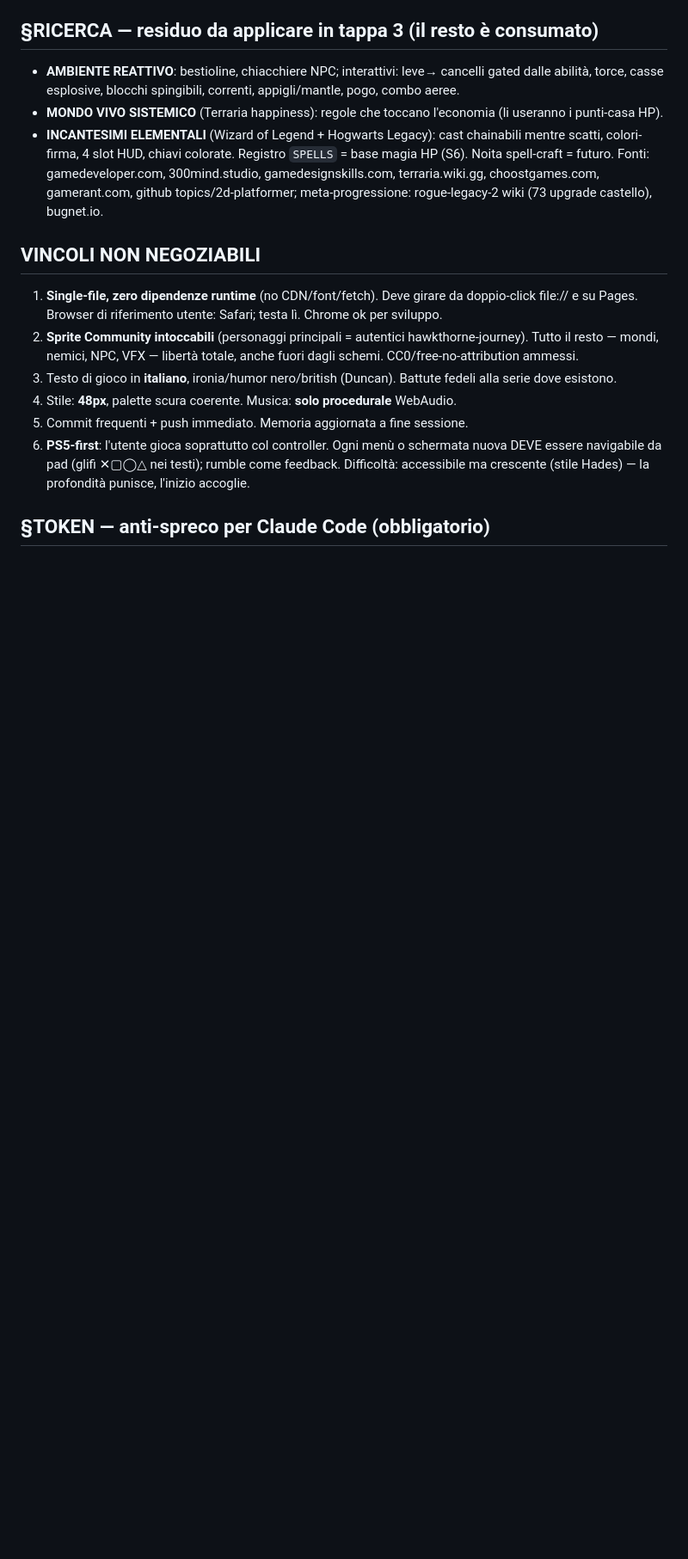
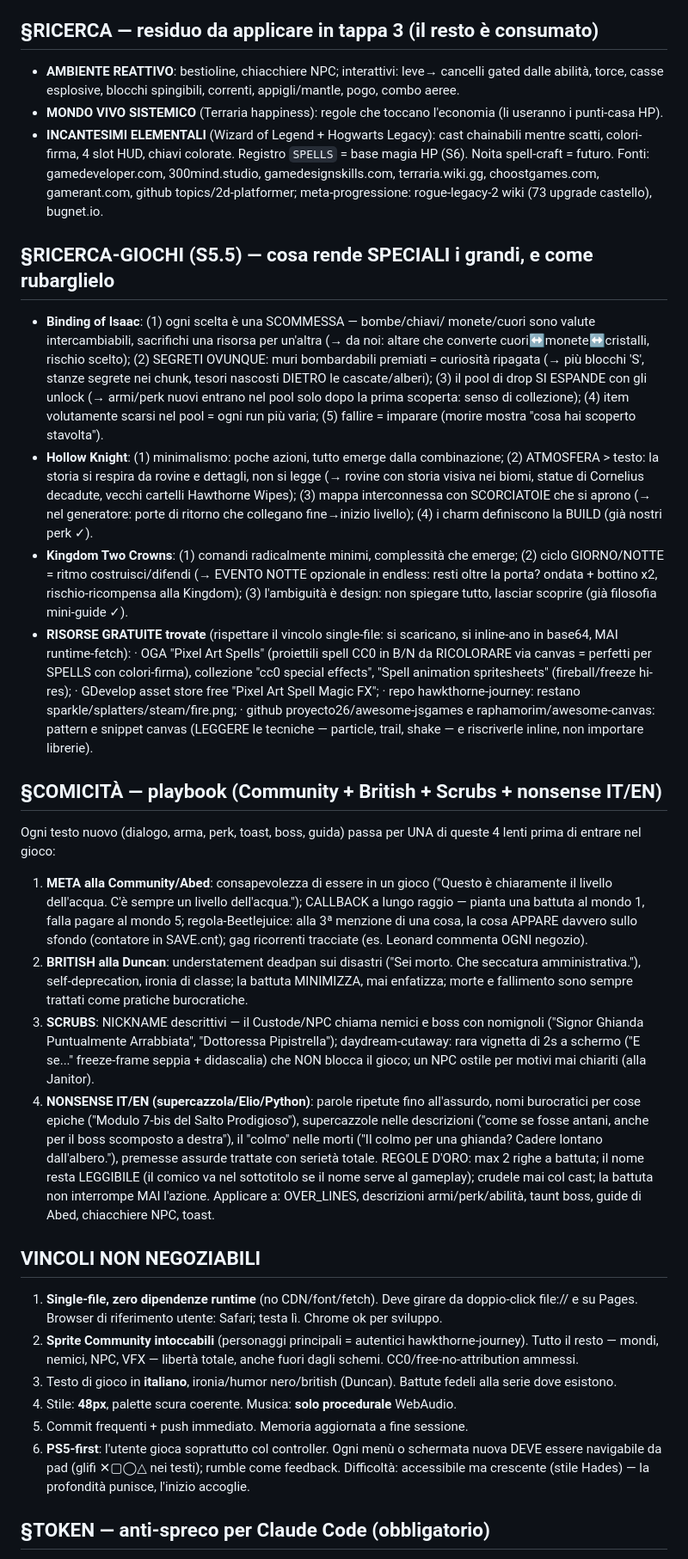
Before and after one commit to bagna96/hawkthorne, a Markdown page: PROMPT-V10.md, the part around one of its changes. Shown at 86% size. Rendered like a GitHub page; blank space fills up the shorter version.

Commit message:
PROMPT-V10 (S5.5, solo ricerca): §RICERCA-GIOCHI (Isaac: scommesse/segreti/pool espandibile; Hollow Knight: atmosfera/scorciatoie; Kingdom: notte rischio-ricompensa; risorse CC0: OGA Pixel Art Spells, awesome-canvas) + §COMICITÀ permanente (playbook Community-meta/British-deadpan/Scrubs-nickname/nonsense supercazzola) integrati nella tappa 3
Co-Authored-By: Claude Fable 5 <noreply@anthropic.com>

```diff
--- a/PROMPT-V10.md
+++ b/PROMPT-V10.md
@@ -87,6 +87,68 @@ Progetto `~/hawkthorne`: platformer 8-bit tributo a Community S3E20
 Fonti: gamedeveloper.com, 300mind.studio, gamedesignskills.com,
 terraria.wiki.gg, choostgames.com, gamerant.com, github topics/2d-platformer;
 meta-progressione: rogue-legacy-2 wiki (73 upgrade castello), bugnet.io.
+
+## §RICERCA-GIOCHI (S5.5) — cosa rende SPECIALI i grandi, e come rubarglielo
+- **Binding of Isaac**: (1) ogni scelta è una SCOMMESSA — bombe/chiavi/
+  monete/cuori sono valute intercambiabili, sacrifichi una risorsa per
+  un'altra (→ da noi: altare che converte cuori↔monete↔cristalli, rischio
+  scelto); (2) SEGRETI OVUNQUE: muri bombardabili premiati = curiosità
+  ripagata (→ più blocchi 'S', stanze segrete nei chunk, tesori nascosti
+  DIETRO le cascate/alberi); (3) il pool di drop SI ESPANDE con gli unlock
+  (→ armi/perk nuovi entrano nel pool solo dopo la prima scoperta: senso di
+  collezione); (4) item volutamente scarsi nel pool = ogni run più varia;
+  (5) fallire = imparare (morire mostra "cosa hai scoperto stavolta").
+- **Hollow Knight**: (1) minimalismo: poche azioni, tutto emerge dalla
+  combinazione; (2) ATMOSFERA > testo: la storia si respira da rovine e
+  dettagli, non si legge (→ rovine con storia visiva nei biomi, statue di
+  Cornelius decadute, vecchi cartelli Hawthorne Wipes); (3) mappa
+  interconnessa con SCORCIATOIE che si aprono (→ nel generatore: porte di
+  ritorno che collegano fine→inizio livello); (4) i charm definiscono la
+  BUILD (già nostri perk ✓).
+- **Kingdom Two Crowns**: (1) comandi radicalmente minimi, complessità che
+  emerge; (2) ciclo GIORNO/NOTTE = ritmo costruisci/difendi (→ EVENTO
+  NOTTE opzionale in endless: resti oltre la porta? ondata + bottino x2,
+  rischio-ricompensa alla Kingdom); (3) l'ambiguità è design: non spiegare
+  tutto, lasciar scoprire (già filosofia mini-guide ✓).
+- **RISORSE GRATUITE trovate** (rispettare il vincolo single-file: si
+  scaricano, si inline-ano in base64, MAI runtime-fetch):
+  · OGA "Pixel Art Spells" (proiettili spell CC0 in B/N da RICOLORARE via
+    canvas = perfetti per SPELLS con colori-firma), collezione "cc0 special
+    effects", "Spell animation spritesheets" (fireball/freeze hi-res);
+  · GDevelop asset store free "Pixel Art Spell Magic FX";
+  · repo hawkthorne-journey: restano sparkle/splatters/steam/fire.png;
+  · github proyecto26/awesome-jsgames e raphamorim/awesome-canvas: pattern
+    e snippet canvas (LEGGERE le tecniche — particle, trail, shake — e
+    riscriverle inline, non importare librerie).
+
+## §COMICITÀ — playbook (Community + British + Scrubs + nonsense IT/EN)
+Ogni testo nuovo (dialogo, arma, perk, toast, boss, guida) passa per UNA
+di queste 4 lenti prima di entrare nel gioco:
+1. **META alla Community/Abed**: consapevolezza di essere in un gioco
+   ("Questo è chiaramente il livello dell'acqua. C'è sempre un livello
+   dell'acqua."); CALLBACK a lungo raggio — pianta una battuta al mondo 1,
+   falla pagare al mondo 5; regola-Beetlejuice: alla 3ª menzione di una
+   cosa, la cosa APPARE davvero sullo sfondo (contatore in SAVE.cnt);
+   gag ricorrenti tracciate (es. Leonard commenta OGNI negozio).
+2. **BRITISH alla Duncan**: understatement deadpan sui disastri ("Sei
+   morto. Che seccatura amministrativa."), self-deprecation, ironia di
+   classe; la battuta MINIMIZZA, mai enfatizza; morte e fallimento sono
+   sempre trattati come pratiche burocratiche.
+3. **SCRUBS**: NICKNAME descrittivi — il Custode/NPC chiama nemici e boss
+   con nomignoli ("Signor Ghianda Puntualmente Arrabbiata", "Dottoressa
+   Pipistrella"); daydream-cutaway: rara vignetta di 2s a schermo ("E
+   se..." freeze-frame seppia + didascalia) che NON blocca il gioco;
+   un NPC ostile per motivi mai chiariti (alla Janitor).
+4. **NONSENSE IT/EN (supercazzola/Elio/Python)**: parole ripetute fino
+   all'assurdo, nomi burocratici per cose epiche ("Modulo 7-bis del Salto
+   Prodigioso"), supercazzole nelle descrizioni ("come se fosse antani,
+   anche per il boss scomposto a destra"), il "colmo" nelle morti ("Il
+   colmo per una ghianda? Cadere lontano dall'albero."), premesse assurde
+   trattate con serietà totale.
+REGOLE D'ORO: max 2 righe a battuta; il nome resta LEGGIBILE (il comico va
+nel sottotitolo se il nome serve al gameplay); crudele mai col cast; la
+battuta non interrompe MAI l'azione. Applicare a: OVER_LINES, descrizioni
+armi/perk/abilità, taunt boss, guide di Abed, chiacchiere NPC, toast.
 
 ## VINCOLI NON NEGOZIABILI
 1. **Single-file, zero dipendenze runtime** (no CDN/font/fetch). Deve girare
```
Also changed, not shown: other parts of PROMPT-V10.md (+12 -5 lines).
